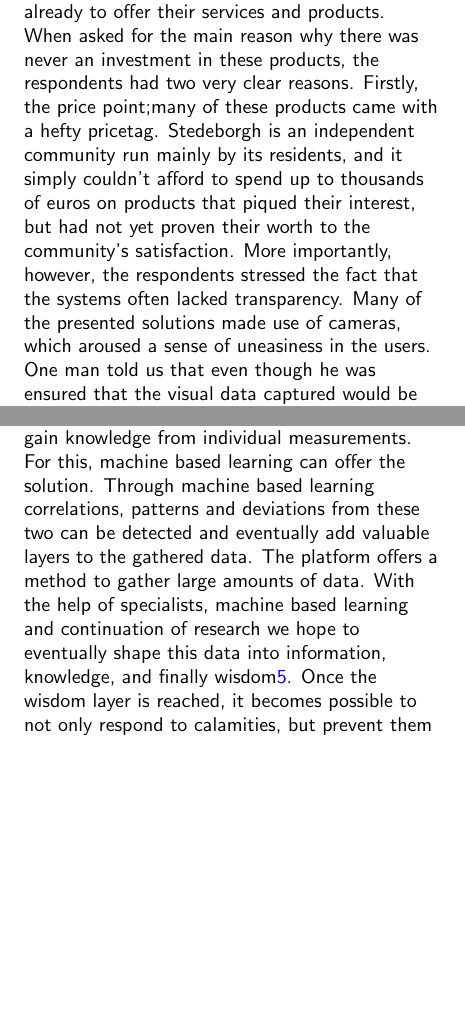
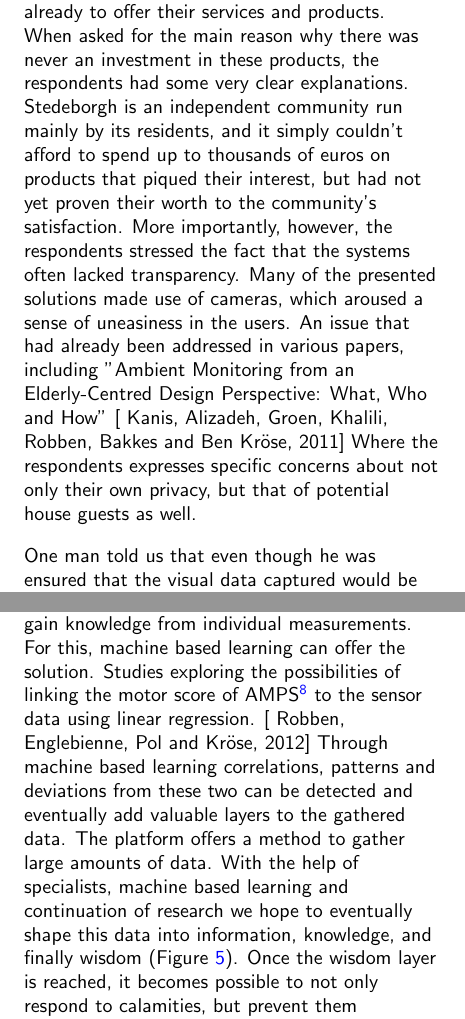
Before and after one commit to Matszs/BeLow, a LaTeX document (onderzoek/onderzoek.tex): two parts of the columns of pages 4 and 6 of 9, joined at a grey line, cut so that both start at the same text, the shorter picture padded with empty space. Compiled offline with pdfLaTeX.

Commit message:
added citation in "goals" and "monitoring"

```diff
--- a/onderzoek/onderzoek.tex
+++ b/onderzoek/onderzoek.tex
@@ -154,8 +154,9 @@ As part of our research, we conducted a focus group at Stedeborgh among a group
  One of the older participants, a lady nearing her 90's, told the group she always had her alarm button with her, attached to her walker. The woman had trouble walking due to bone atrophy, but was still living independently. When asked about the stigma devices such as these carry, she responded casually: "I am an elderly woman, at my age no one should feel ashamed about carrying a device that helps them in case of emergency. You all have your cell phones too, don't you?" She also told us that the device has thus far helped her maintain her autonomy to quite an extend. She has not yet had a falling incident, but she is very well aware of the fact that she is at risk. The alarm button gives her a sense of security that has given her the confidence to continue doing the things she does. Because if she were to fall, she would be able to immediately call for aid. The majority, if not all of the respondents, agreed with her.
 
 \subsection{Monitoring}
-During this first discussion the respondents expressed a clear wish for products such as the one we aimed to develop. We were told that commercial parties had come by several times already to offer their services and products. When asked for the main reason why there was never an investment in these products, the respondents had two very clear reasons. Firstly, the price point;% Denk niet dat prijs e.d. handig is neer te zetten omdat dat ook gaat om wat de een er voor over heeft waarschijnlijk meer dan de andere e.d.
- many of these products came with a hefty pricetag. Stedeborgh is an independent community run mainly by its residents, and it simply couldn't afford to spend up to thousands of euros on products that piqued their interest, but had not yet proven their worth to the community's satisfaction. More importantly, however, the respondents stressed the fact that the systems often lacked transparency. Many of the presented solutions made use of cameras, which aroused a sense of uneasiness in the users. One man told us that even though he was ensured that the visual data captured would be analyzed by algorithms rather than people, this did not take away the feeling of being watched. "The word algorithm doesn't give me any idea of what is happening inside," he said half jokingly. "If you tell me an algorithm is analyzing my video feed, you might as well just tell me a midget or a ghost is watching me." Many of the respondents agreed that the systems were not transparent enough, and not only because they were described using terminology which did not resonate with them. Some even went as far as to admit the way the systems were designed made them feel like children being watched. % Te lange quote hieronder volgens Mats
+During this first discussion the respondents expressed a clear wish for products such as the one we aimed to develop. We were told that commercial parties had come by several times already to offer their services and products. When asked for the main reason why there was never an investment in these products, the respondents had some very clear explanations. Stedeborgh is an independent community run mainly by its residents, and it simply couldn't afford to spend up to thousands of euros on products that piqued their interest, but had not yet proven their worth to the community's satisfaction. More importantly, however, the respondents stressed the fact that the systems often lacked transparency. Many of the presented solutions made use of cameras, which aroused a sense of uneasiness in the users. An issue that had already been addressed in various papers, including "Ambient Monitoring from an Elderly-Centred Design Perspective: What, Who and How" [ Kanis, Alizadeh, Groen, Khalili, Robben, Bakkes and Ben Kröse, 2011] Where the respondents expresses specific concerns about not only their own privacy, but that of potential house guests as well.
+
+One man told us that even though he was ensured that the visual data captured would be analyzed by algorithms rather than people, this did not take away the feeling of being watched. "The word algorithm doesn't give me any idea of what is happening inside," he said half jokingly. "If you tell me an algorithm is analyzing my video feed, you might as well just tell me a midget or a ghost is watching me." Many of the respondents agreed that the systems were not transparent enough, and not only because they were described using terminology which did not resonate with them. Some even went as far as to admit the way the systems were designed made them feel like children being watched. % Te lange quote hieronder volgens Mats
 "Most of these systems are made in such a way that they will provide reports about your well being to a caretaker or a doctor. I do not want that. If I am feeling under the weather I would much rather have my daughter calling me to see if I am doing ok than have a nurse rush in to usher me out of bed because I am 'not getting enough exercise'," one of the relatively younger women stated.
 
 \begin{figure}
@@ -195,7 +196,7 @@ Designing a product in this open manner requires a carefully thought out structu
 
 \subsection{Goal}
 
-The ultimate goal when developing the prototype, is to see whether or not solutions that are currently present in the form of expensive and closed commercial technologies, can be molded into the shape of a community based platform. In spite During this proces we will have to be constantly aware of the fact that specialized care or technologies will always remain necessary in many cases. However, over the past years more and more platforms of increasing technological prowess such as Arduino, Raspberry Pi et cetera have become available to the public. These platforms come with an array of sensors capable of measuring everything from sound, to temperature, to light. These sensors are relatively accurate, but often do lack the reliability to truly gain knowledge from individual measurements. For this, machine based learning can offer the solution. Through machine based learning correlations, patterns and deviations from these two can be detected and eventually add valuable layers to the gathered data. The platform offers a method to gather large amounts of data. With the help of specialists, machine based learning and continuation of research we hope to eventually shape this data into information, knowledge, and finally wisdom\ref{fig:dikw}. Once the wisdom layer is reached, it becomes possible to not only respond to calamities, but prevent them altogether. This way, the final product will unburden the caregivers and the care budget, and  be shaped after the wishes of the target audience  while still preventing human error through its self-learning capabilities.
+The ultimate goal when developing the prototype, is to see whether or not solutions that are currently present in the form of expensive and closed commercial technologies, can be molded into the shape of a community based platform. In spite During this proces we will have to be constantly aware of the fact that specialized care or technologies will always remain necessary in many cases. However, over the past years more and more platforms of increasing technological prowess such as Arduino, Raspberry Pi et cetera have become available to the public. These platforms come with an array of sensors capable of measuring everything from sound, to temperature, to light. These sensors are relatively accurate, but often do lack the reliability to truly gain knowledge from individual measurements. For this, machine based learning can offer the solution. Studies exploring the possibilities of linking the motor score of AMPS\footnote{Assessment of motor and process skills} to the sensor data using linear regression. [ Robben, Englebienne, Pol and Kröse, 2012]  Through machine based learning correlations, patterns and deviations from these two can be detected and eventually add valuable layers to the gathered data. The platform offers a method to gather large amounts of data. With the help of specialists, machine based learning and continuation of research we hope to eventually shape this data into information, knowledge, and finally wisdom (Figure \ref{fig:dikw}). Once the wisdom layer is reached, it becomes possible to not only respond to calamities, but prevent them altogether. This way, the final product will unburden the caregivers and the care budget, and  be shaped after the wishes of the target audience  while still preventing human error through its self-learning capabilities.
 
 \begin{figure}
 \centering
```
Also changed, not shown: onderzoek/onderzoek.tex (6 more changed lines).
